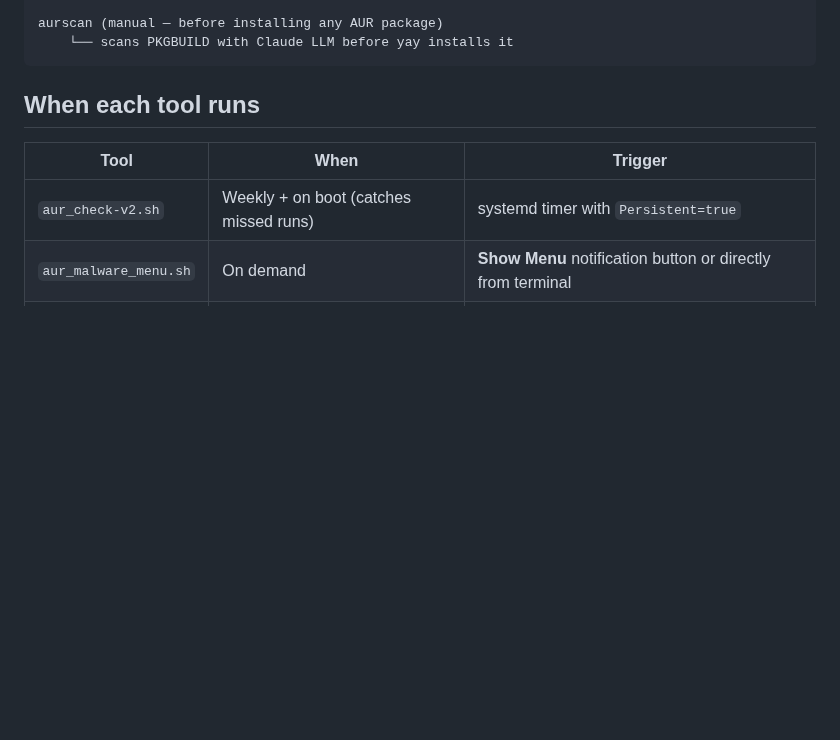
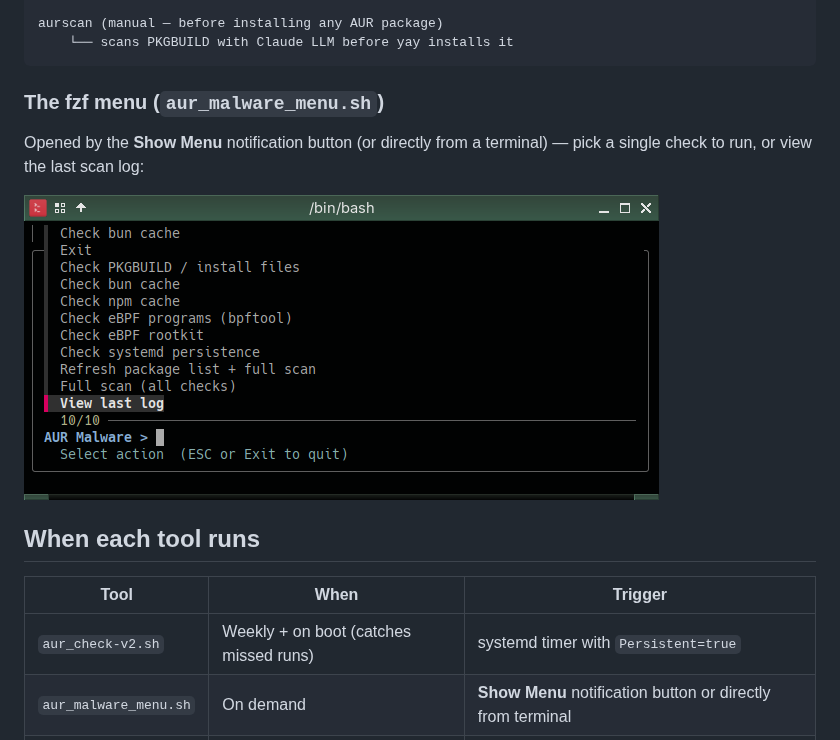
Before and after one commit to musqz/archcanary, a Markdown page: docs/my-setup.md, the part around the change. Drawn GitHub-style; pictures changed too: images/fzf.png (added); blank space fills up the shorter version.

Commit message:
docs: add fzf menu screenshot to my-setup.md
Co-Authored-By: Claude Opus 4.8 <noreply@anthropic.com>

````diff
--- a/docs/my-setup.md
+++ b/docs/my-setup.md
@@ -38,6 +38,12 @@ systemd timer (weekly + on boot)
 aurscan (manual — before installing any AUR package)
     └── scans PKGBUILD with Claude LLM before yay installs it
 ```
+
+### The fzf menu (`aur_malware_menu.sh`)
+
+Opened by the **Show Menu** notification button (or directly from a terminal) — pick a single check to run, or view the last scan log:
+
+![aur_malware_menu.sh fzf TUI — pick a check or view the last log](../images/fzf.png)
 
 ## When each tool runs
 
````
